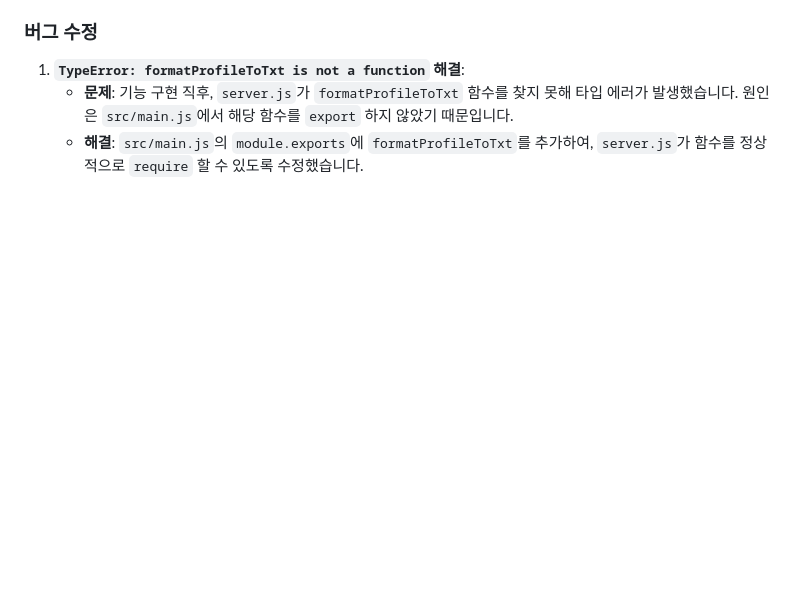
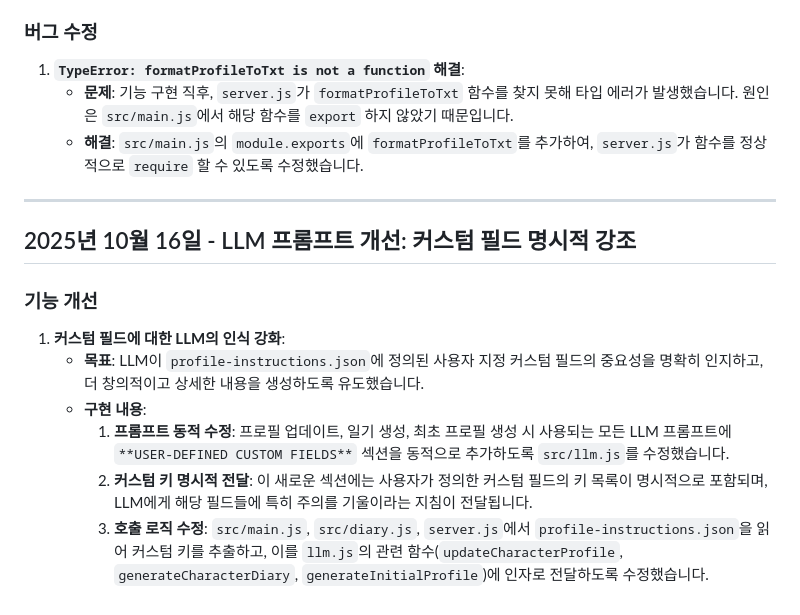
Before and after one commit to KangMSC/llm-profile-updater, a Markdown page: project-log.md, the part around the change. Drawn GitHub-style; blank space fills up the shorter version.

Commit message:
LLM 프롬프트 개선: 커스텀 필드 인식 및 처리 로직 추가, 동적 섹션 생성 및 호출 흐름 수정.

```diff
--- a/project-log.md
+++ b/project-log.md
@@ -313,3 +313,15 @@
 1.  **`TypeError: formatProfileToTxt is not a function` 해결**:
     *   **문제**: 기능 구현 직후, `server.js`가 `formatProfileToTxt` 함수를 찾지 못해 타입 에러가 발생했습니다. 원인은 `src/main.js`에서 해당 함수를 `export` 하지 않았기 때문입니다.
     *   **해결**: `src/main.js`의 `module.exports`에 `formatProfileToTxt`를 추가하여, `server.js`가 함수를 정상적으로 `require` 할 수 있도록 수정했습니다.
+---
+
+## 2025년 10월 16일 - LLM 프롬프트 개선: 커스텀 필드 명시적 강조
+
+### 기능 개선
+
+1.  **커스텀 필드에 대한 LLM의 인식 강화**:
+    -   **목표**: LLM이 `profile-instructions.json`에 정의된 사용자 지정 커스텀 필드의 중요성을 명확히 인지하고, 더 창의적이고 상세한 내용을 생성하도록 유도했습니다.
+    -   **구현 내용**:
+        1.  **프롬프트 동적 수정**: 프로필 업데이트, 일기 생성, 최초 프로필 생성 시 사용되는 모든 LLM 프롬프트에 `**USER-DEFINED CUSTOM FIELDS**` 섹션을 동적으로 추가하도록 `src/llm.js`를 수정했습니다.
+        2.  **커스텀 키 명시적 전달**: 이 새로운 섹션에는 사용자가 정의한 커스텀 필드의 키 목록이 명시적으로 포함되며, LLM에게 해당 필드들에 특히 주의를 기울이라는 지침이 전달됩니다.
+        3.  **호출 로직 수정**: `src/main.js`, `src/diary.js`, `server.js`에서 `profile-instructions.json`을 읽어 커스텀 키를 추출하고, 이를 `llm.js`의 관련 함수(`updateCharacterProfile`, `generateCharacterDiary`, `generateInitialProfile`)에 인자로 전달하도록 수정했습니다.
```
